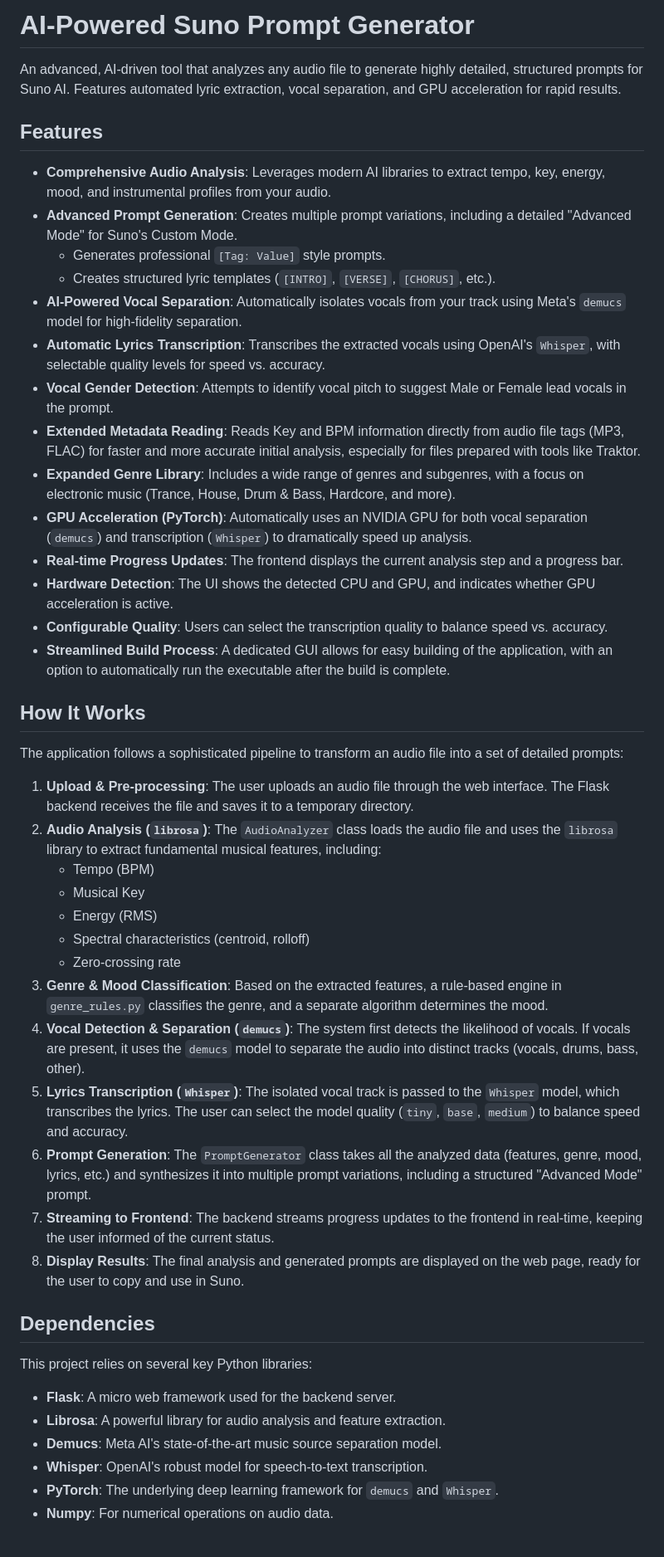
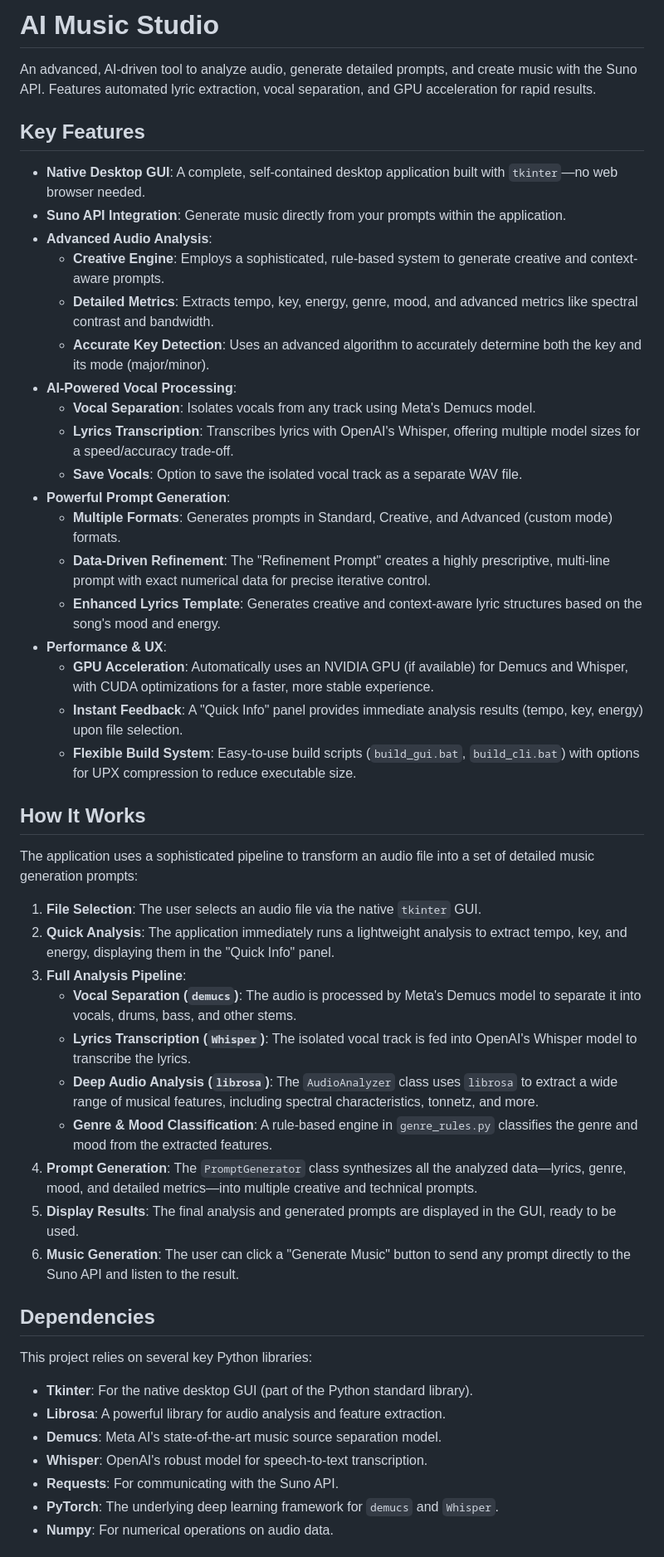
Before and after one commit to TimoP80/sunopromptgenerator, a Markdown page: README.md, the part around one of its changes. Shown at 83% size. GitHub-like rendering.

Commit message:
docs: Overhaul README to reflect v1.4.0 changes

```diff
--- a/README.md
+++ b/README.md
@@ -1,50 +1,52 @@
-# AI-Powered Suno Prompt Generator
+# AI Music Studio
 
-An advanced, AI-driven tool that analyzes any audio file to generate highly detailed, structured prompts for Suno AI. Features automated lyric extraction, vocal separation, and GPU acceleration for rapid results.
+An advanced, AI-driven tool to analyze audio, generate detailed prompts, and create music with the Suno API. Features automated lyric extraction, vocal separation, and GPU acceleration for rapid results.
 
-## Features
+## Key Features
 
-- **Comprehensive Audio Analysis**: Leverages modern AI libraries to extract tempo, key, energy, mood, and instrumental profiles from your audio.
-- **Advanced Prompt Generation**: Creates multiple prompt variations, including a detailed "Advanced Mode" for Suno's Custom Mode.
-  - Generates professional `[Tag: Value]` style prompts.
-  - Creates structured lyric templates (`[INTRO]`, `[VERSE]`, `[CHORUS]`, etc.).
-- **AI-Powered Vocal Separation**: Automatically isolates vocals from your track using Meta's `demucs` model for high-fidelity separation.
-- **Automatic Lyrics Transcription**: Transcribes the extracted vocals using OpenAI's `Whisper`, with selectable quality levels for speed vs. accuracy.
-- **Vocal Gender Detection**: Attempts to identify vocal pitch to suggest Male or Female lead vocals in the prompt.
-- **Extended Metadata Reading**: Reads Key and BPM information directly from audio file tags (MP3, FLAC) for faster and more accurate initial analysis, especially for files prepared with tools like Traktor.
-- **Expanded Genre Library**: Includes a wide range of genres and subgenres, with a focus on electronic music (Trance, House, Drum & Bass, Hardcore, and more).
-- **GPU Acceleration (PyTorch)**: Automatically uses an NVIDIA GPU for both vocal separation (`demucs`) and transcription (`Whisper`) to dramatically speed up analysis.
-- **Real-time Progress Updates**: The frontend displays the current analysis step and a progress bar.
-- **Hardware Detection**: The UI shows the detected CPU and GPU, and indicates whether GPU acceleration is active.
-- **Configurable Quality**: Users can select the transcription quality to balance speed vs. accuracy.
-- **Streamlined Build Process**: A dedicated GUI allows for easy building of the application, with an option to automatically run the executable after the build is complete.
+- **Native Desktop GUI**: A complete, self-contained desktop application built with `tkinter`—no web browser needed.
+- **Suno API Integration**: Generate music directly from your prompts within the application.
+- **Advanced Audio Analysis**:
+  - **Creative Engine**: Employs a sophisticated, rule-based system to generate creative and context-aware prompts.
+  - **Detailed Metrics**: Extracts tempo, key, energy, genre, mood, and advanced metrics like spectral contrast and bandwidth.
+  - **Accurate Key Detection**: Uses an advanced algorithm to accurately determine both the key and its mode (major/minor).
+- **AI-Powered Vocal Processing**:
+  - **Vocal Separation**: Isolates vocals from any track using Meta's Demucs model.
+  - **Lyrics Transcription**: Transcribes lyrics with OpenAI's Whisper, offering multiple model sizes for a speed/accuracy trade-off.
+  - **Save Vocals**: Option to save the isolated vocal track as a separate WAV file.
+- **Powerful Prompt Generation**:
+  - **Multiple Formats**: Generates prompts in Standard, Creative, and Advanced (custom mode) formats.
+  - **Data-Driven Refinement**: The "Refinement Prompt" creates a highly prescriptive, multi-line prompt with exact numerical data for precise iterative control.
+  - **Enhanced Lyrics Template**: Generates creative and context-aware lyric structures based on the song's mood and energy.
+- **Performance & UX**:
+  - **GPU Acceleration**: Automatically uses an NVIDIA GPU (if available) for Demucs and Whisper, with CUDA optimizations for a faster, more stable experience.
+  - **Instant Feedback**: A "Quick Info" panel provides immediate analysis results (tempo, key, energy) upon file selection.
+  - **Flexible Build System**: Easy-to-use build scripts (`build_gui.bat`, `build_cli.bat`) with options for UPX compression to reduce executable size.
 
 ## How It Works
 
-The application follows a sophisticated pipeline to transform an audio file into a set of detailed prompts:
+The application uses a sophisticated pipeline to transform an audio file into a set of detailed music generation prompts:
 
-1.  **Upload & Pre-processing**: The user uploads an audio file through the web interface. The Flask backend receives the file and saves it to a temporary directory.
-2.  **Audio Analysis (`librosa`)**: The `AudioAnalyzer` class loads the audio file and uses the `librosa` library to extract fundamental musical features, including:
-    *   Tempo (BPM)
-    *   Musical Key
-    *   Energy (RMS)
-    *   Spectral characteristics (centroid, rolloff)
-    *   Zero-crossing rate
-3.  **Genre & Mood Classification**: Based on the extracted features, a rule-based engine in `genre_rules.py` classifies the genre, and a separate algorithm determines the mood.
-4.  **Vocal Detection & Separation (`demucs`)**: The system first detects the likelihood of vocals. If vocals are present, it uses the `demucs` model to separate the audio into distinct tracks (vocals, drums, bass, other).
-5.  **Lyrics Transcription (`Whisper`)**: The isolated vocal track is passed to the `Whisper` model, which transcribes the lyrics. The user can select the model quality (`tiny`, `base`, `medium`) to balance speed and accuracy.
-6.  **Prompt Generation**: The `PromptGenerator` class takes all the analyzed data (features, genre, mood, lyrics, etc.) and synthesizes it into multiple prompt variations, including a structured "Advanced Mode" prompt.
-7.  **Streaming to Frontend**: The backend streams progress updates to the frontend in real-time, keeping the user informed of the current status.
-8.  **Display Results**: The final analysis and generated prompts are displayed on the web page, ready for the user to copy and use in Suno.
+1.  **File Selection**: The user selects an audio file via the native `tkinter` GUI.
+2.  **Quick Analysis**: The application immediately runs a lightweight analysis to extract tempo, key, and energy, displaying them in the "Quick Info" panel.
+3.  **Full Analysis Pipeline**:
+    - **Vocal Separation (`demucs`)**: The audio is processed by Meta's Demucs model to separate it into vocals, drums, bass, and other stems.
+    - **Lyrics Transcription (`Whisper`)**: The isolated vocal track is fed into OpenAI's Whisper model to transcribe the lyrics.
+    - **Deep Audio Analysis (`librosa`)**: The `AudioAnalyzer` class uses `librosa` to extract a wide range of musical features, including spectral characteristics, tonnetz, and more.
+    - **Genre & Mood Classification**: A rule-based engine in `genre_rules.py` classifies the genre and mood from the extracted features.
+4.  **Prompt Generation**: The `PromptGenerator` class synthesizes all the analyzed data—lyrics, genre, mood, and detailed metrics—into multiple creative and technical prompts.
+5.  **Display Results**: The final analysis and generated prompts are displayed in the GUI, ready to be used.
+6.  **Music Generation**: The user can click a "Generate Music" button to send any prompt directly to the Suno API and listen to the result.
 
 ## Dependencies
 
 This project relies on several key Python libraries:
 
--   **Flask**: A micro web framework used for the backend server.
+-   **Tkinter**: For the native desktop GUI (part of the Python standard library).
 -   **Librosa**: A powerful library for audio analysis and feature extraction.
 -   **Demucs**: Meta AI's state-of-the-art music source separation model.
 -   **Whisper**: OpenAI's robust model for speech-to-text transcription.
+-   **Requests**: For communicating with the Suno API.
 -   **PyTorch**: The underlying deep learning framework for `demucs` and `Whisper`.
 -   **Numpy**: For numerical operations on audio data.
 
```
Also changed, not shown: other parts of README.md (+33 -30 lines).
